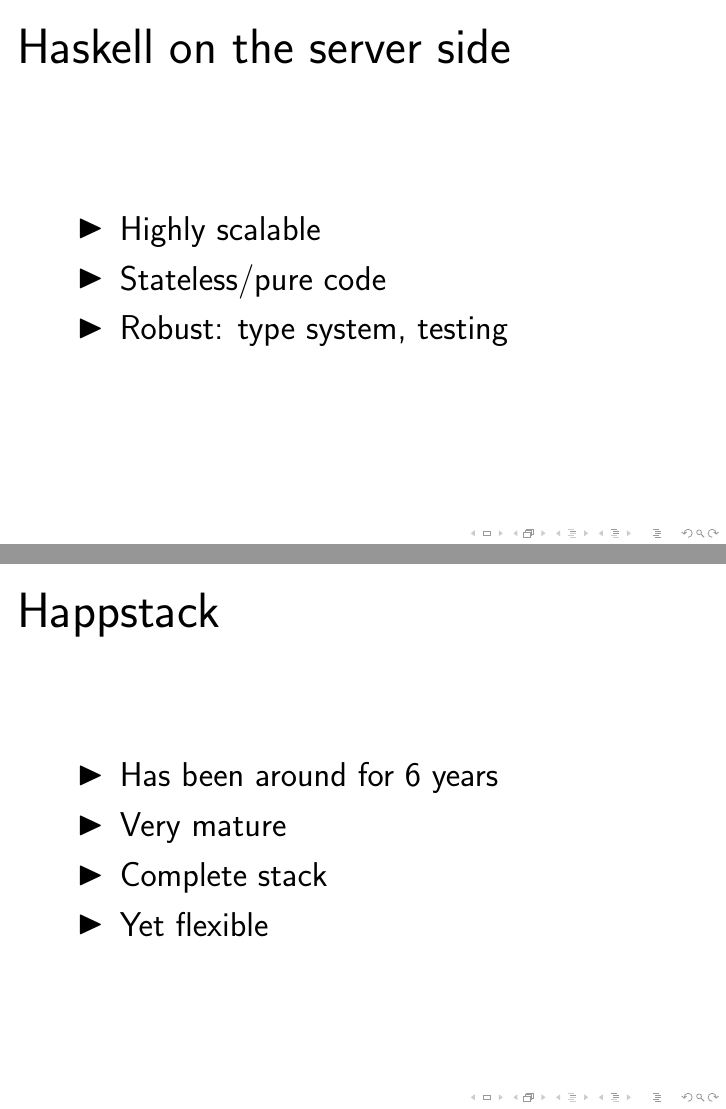
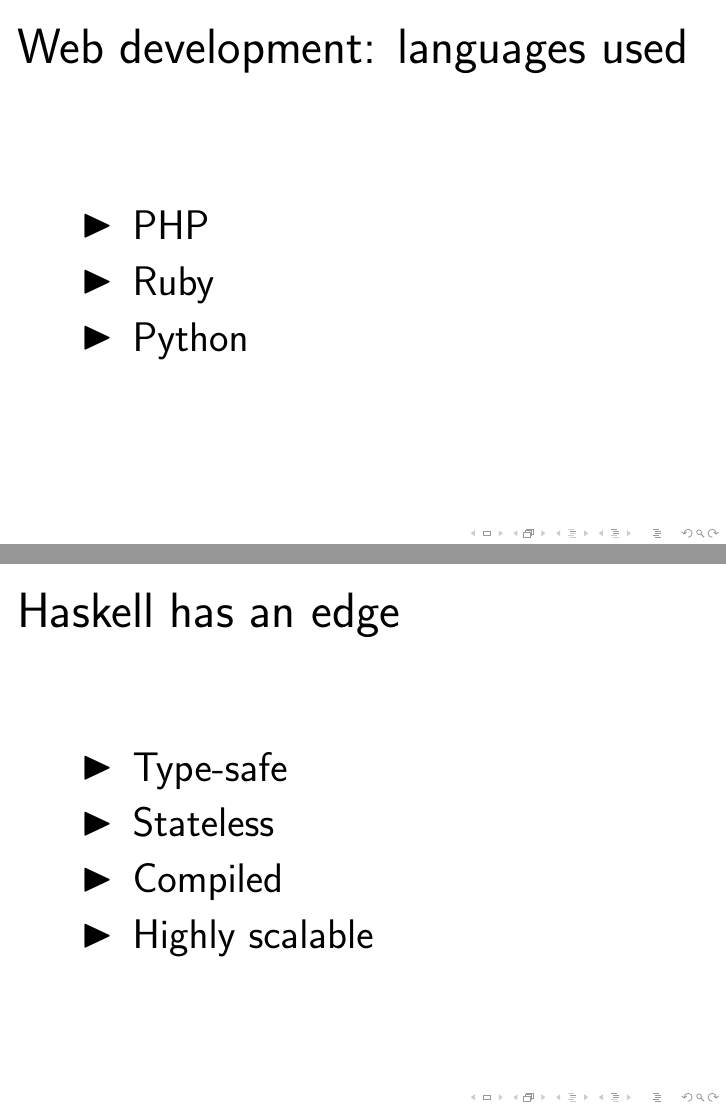
Before and after one commit to jaspervdj/talks, LaTeX slides (2011-functionalpx-blaze-html/slides.tex): pages 4 and 5 of 8 before the commit and pages 4 and 5 of 9 after it, joined at a grey line. Compiled offline with pdfLaTeX.

Commit message:
Add stuff

```diff
--- a/2011-functionalpx-blaze-html/slides.tex
+++ b/2011-functionalpx-blaze-html/slides.tex
@@ -40,11 +52,20 @@
 % Why Haskell?
 % ------------
 
-\begin{frame}{Haskell on the server side}
+\begin{frame}{Web development: languages used}
     \begin{itemize}
+        \item PHP
+        \item Ruby
+        \item Python
+    \end{itemize}
+\end{frame}
+
+\begin{frame}{Haskell has an edge}
+    \begin{itemize}
+        \item Type-safe
+        \item Stateless
+        \item Compiled
         \item Highly scalable
-        \item Stateless/pure code
-        \item Robust: type system, testing
     \end{itemize}
 \end{frame}
 
@@ -53,7 +74,7 @@
 
 \begin{frame}{Happstack}
     \begin{itemize}
-        \item Has been around for 6 years
+        \item Has been around since 2003
         \item Very mature
         \item Complete stack
         \item Yet flexible
```
Also changed, not shown: 2011-functionalpx-blaze-html/slides.tex (18 more changed lines).
